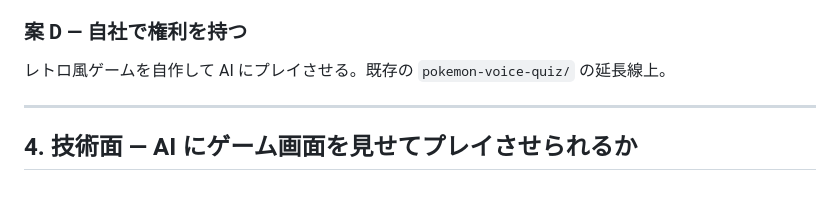
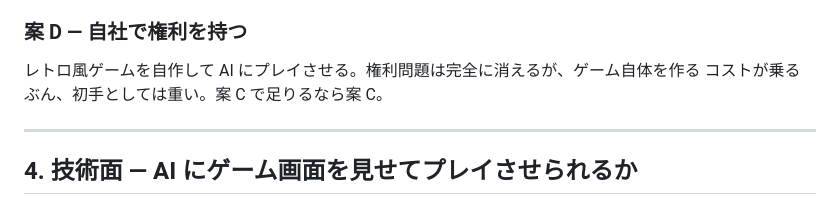
Before and after one commit to tiida-rgb/others, a Markdown page: ai-retro-game-video/README.md, the part around the change. Rendered like a GitHub page.

Commit message:
検討メモから無関係な pokemon-voice-quiz への言及を削除
同じリポジトリにあるだけで本企画とは無関係のため、案Dの説明を
自作コストとのトレードオフの話に差し替えた。

Co-Authored-By: Claude Opus 5 <noreply@anthropic.com>
Claude-Session: https://claude.ai/code/session_017a9QgPRfuSSUMAcgp8YF2B

```diff
--- a/ai-retro-game-video/README.md
+++ b/ai-retro-game-video/README.md
@@ -138,7 +138,8 @@ itch.io の Game Boy Homebrew コレクション、GB Studio 製の同人 GB ソ
 
 ### 案 D — 自社で権利を持つ
 
-レトロ風ゲームを自作して AI にプレイさせる。既存の `pokemon-voice-quiz/` の延長線上。
+レトロ風ゲームを自作して AI にプレイさせる。権利問題は完全に消えるが、ゲーム自体を作る
+コストが乗るぶん、初手としては重い。案 C で足りるなら案 C。
 
 ---
 
```
